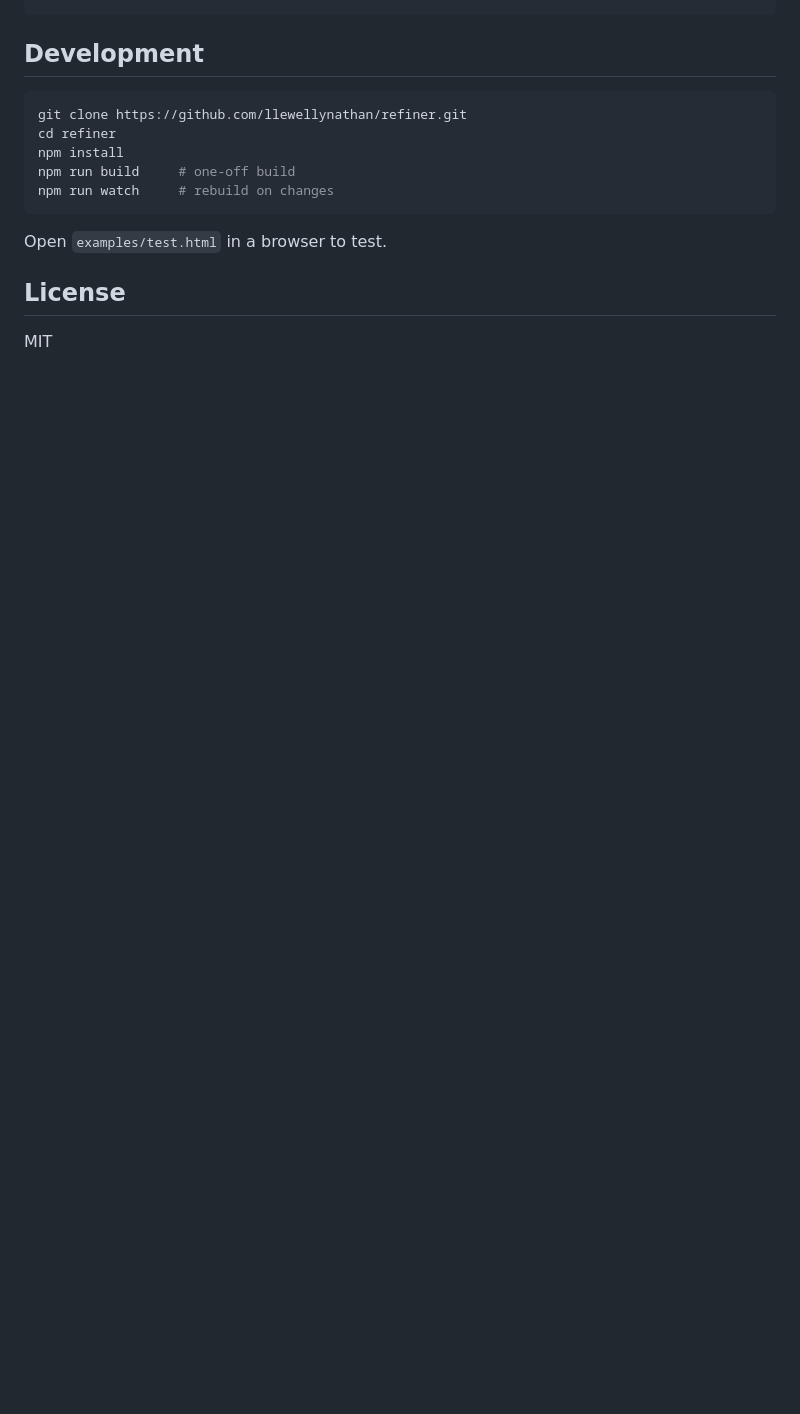
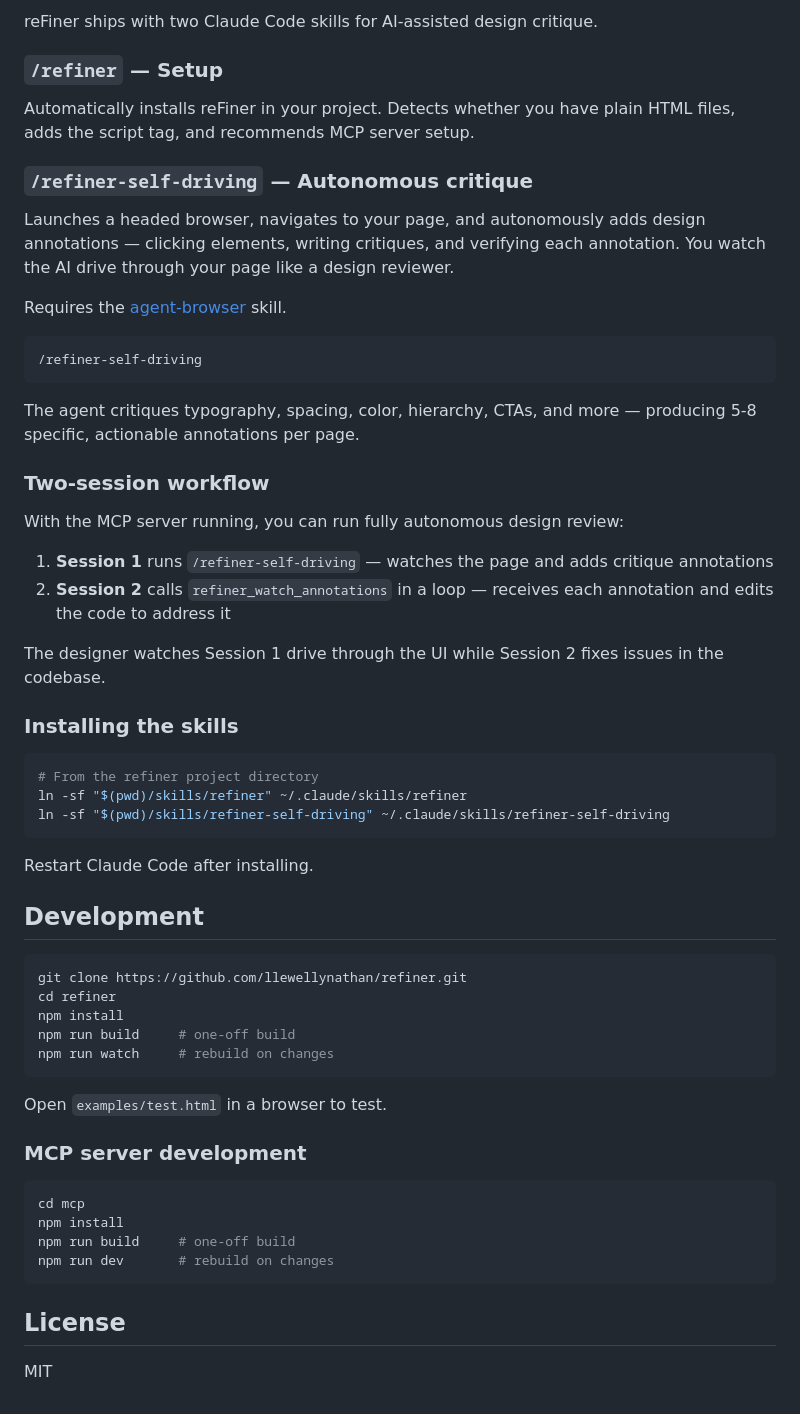
Before and after one commit to llewellynathan/refinekit, a Markdown page: README.md, the part around one of its changes. Rendered like a GitHub page; blank space fills up the shorter version.

````diff
--- a/README.md
+++ b/README.md
@@ -112,3 +187,40 @@ When you copy annotations, the clipboard contains markdown like this:
+reFiner ships with two Claude Code skills for AI-assisted design critique.
+
+### `/refiner` — Setup
+
+Automatically installs reFiner in your project. Detects whether you have plain HTML files, adds the script tag, and recommends MCP server setup.
+
+### `/refiner-self-driving` — Autonomous critique
+
+Launches a headed browser, navigates to your page, and autonomously adds design annotations — clicking elements, writing critiques, and verifying each annotation. You watch the AI drive through your page like a design reviewer.
+
+Requires the [agent-browser](https://github.com/anthropics/agent-browser) skill.
+
+```
+/refiner-self-driving
+```
+
+The agent critiques typography, spacing, color, hierarchy, CTAs, and more — producing 5-8 specific, actionable annotations per page.
+
+### Two-session workflow
+
+With the MCP server running, you can run fully autonomous design review:
+
+1. **Session 1** runs `/refiner-self-driving` — watches the page and adds critique annotations
+2. **Session 2** calls `refiner_watch_annotations` in a loop — receives each annotation and edits the code to address it
+
+The designer watches Session 1 drive through the UI while Session 2 fixes issues in the codebase.
+
+### Installing the skills
+
+```bash
+# From the refiner project directory
+ln -sf "$(pwd)/skills/refiner" ~/.claude/skills/refiner
+ln -sf "$(pwd)/skills/refiner-self-driving" ~/.claude/skills/refiner-self-driving
+```
+
+Restart Claude Code after installing.
+
 ## Development
 
 ```bash
@@ -121,6 +233,15 @@ npm run watch     # rebuild on changes
 
 Open `examples/test.html` in a browser to test.
 
+### MCP server development
+
+```bash
+cd mcp
+npm install
+npm run build     # one-off build
+npm run dev       # rebuild on changes
+```
+
 ## License
 
 MIT
````
Also changed, not shown: other parts of README.md (+78 -3 lines).
